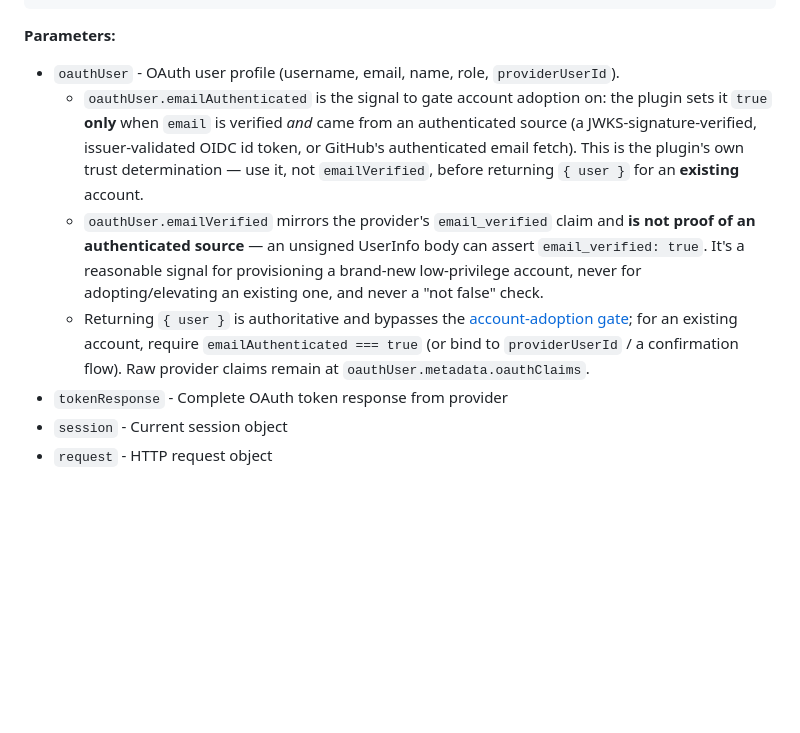
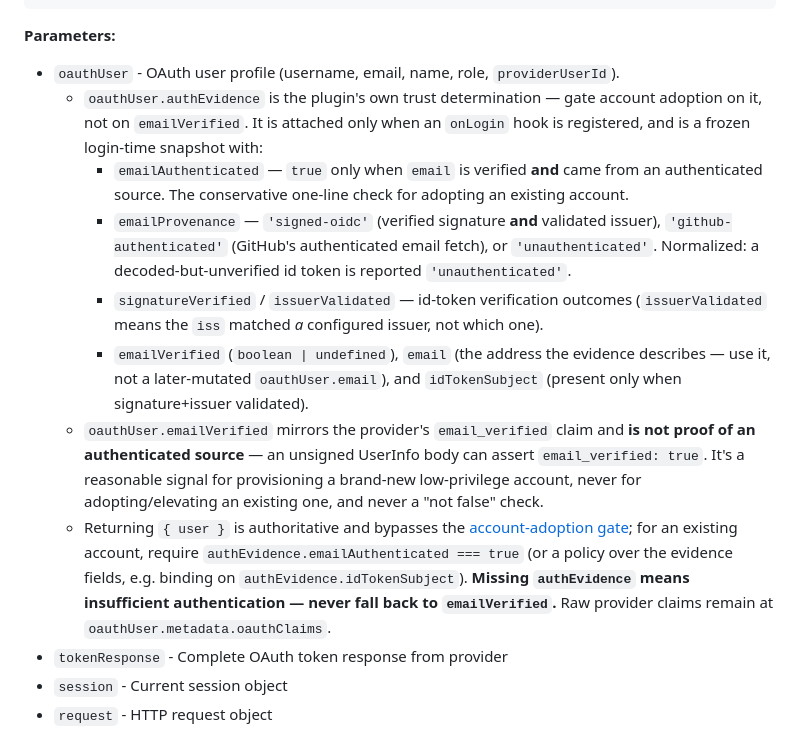
Before and after one commit to HarperFast/oauth, a Markdown page: docs/lifecycle-hooks.md, the part around the change. Rendered like a GitHub page; blank space fills up the shorter version.

Commit message:
docs(hooks): document oauthUser.authEvidence (replaces the earlier boolean)
Co-Authored-By: Claude Opus 4.8 <noreply@anthropic.com>

```diff
--- a/docs/lifecycle-hooks.md
+++ b/docs/lifecycle-hooks.md
@@ -198,9 +198,13 @@ async function onLogin(
 **Parameters:**
 
 - `oauthUser` - OAuth user profile (username, email, name, role, `providerUserId`).
-  - `oauthUser.emailAuthenticated` is the signal to gate account adoption on: the plugin sets it `true` **only** when `email` is verified _and_ came from an authenticated source (a JWKS-signature-verified, issuer-validated OIDC id token, or GitHub's authenticated email fetch). This is the plugin's own trust determination — use it, not `emailVerified`, before returning `{ user }` for an **existing** account.
+  - `oauthUser.authEvidence` is the plugin's own trust determination — gate account adoption on it, not on `emailVerified`. It is attached only when an `onLogin` hook is registered, and is a frozen login-time snapshot with:
+    - `emailAuthenticated` — `true` only when `email` is verified **and** came from an authenticated source. The conservative one-line check for adopting an existing account.
+    - `emailProvenance` — `'signed-oidc'` (verified signature **and** validated issuer), `'github-authenticated'` (GitHub's authenticated email fetch), or `'unauthenticated'`. Normalized: a decoded-but-unverified id token is reported `'unauthenticated'`.
+    - `signatureVerified` / `issuerValidated` — id-token verification outcomes (`issuerValidated` means the `iss` matched _a_ configured issuer, not which one).
+    - `emailVerified` (`boolean | undefined`), `email` (the address the evidence describes — use it, not a later-mutated `oauthUser.email`), and `idTokenSubject` (present only when signature+issuer validated).
   - `oauthUser.emailVerified` mirrors the provider's `email_verified` claim and **is not proof of an authenticated source** — an unsigned UserInfo body can assert `email_verified: true`. It's a reasonable signal for provisioning a brand-new low-privilege account, never for adopting/elevating an existing one, and never a "not false" check.
-  - Returning `{ user }` is authoritative and bypasses the [account-adoption gate](./configuration.md#account-adoption-gate); for an existing account, require `emailAuthenticated === true` (or bind to `providerUserId` / a confirmation flow). Raw provider claims remain at `oauthUser.metadata.oauthClaims`.
+  - Returning `{ user }` is authoritative and bypasses the [account-adoption gate](./configuration.md#account-adoption-gate); for an existing account, require `authEvidence.emailAuthenticated === true` (or a policy over the evidence fields, e.g. binding on `authEvidence.idTokenSubject`). **Missing `authEvidence` means insufficient authentication — never fall back to `emailVerified`.** Raw provider claims remain at `oauthUser.metadata.oauthClaims`.
 - `tokenResponse` - Complete OAuth token response from provider
 - `session` - Current session object
 - `request` - HTTP request object
```
